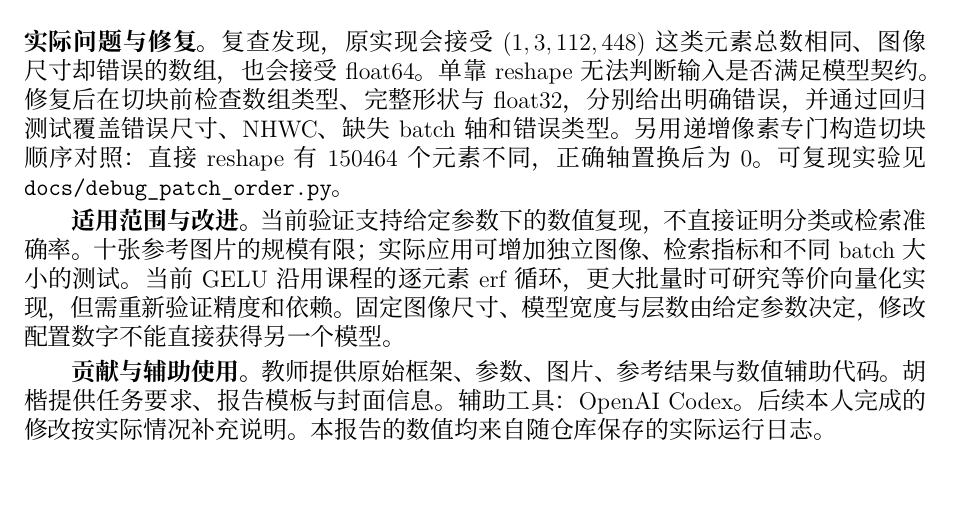
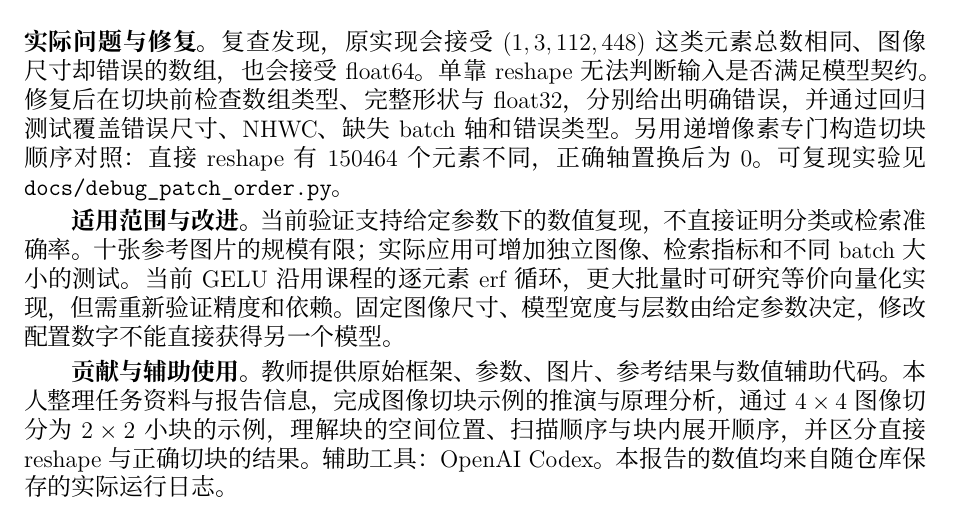
Before and after one commit to mmga-137/project1-numpy, a LaTeX document (report/main.tex): part of page 4 of 5, cut so that both start at the same text. Compiled offline with XeLaTeX.

Commit message:
Document patch extraction analysis contribution

```diff
--- a/report/main.tex
+++ b/report/main.tex
@@ -239,8 +239,9 @@ $0.99999988$ 与 $1.00000000$ 之间。batch 阶段检验顺序 $[1,0,1]$，覆
 
 \textbf{贡献与辅助使用。}
 教师提供原始框架、参数、图片、参考结果与数值辅助代码。
-胡楷提供任务要求、报告模板与封面信息。
-辅助工具：OpenAI Codex。后续本人完成的修改按实际情况补充说明。
+本人整理任务资料与报告信息，完成图像切块示例的推演与原理分析，
+通过 $4\times4$ 图像切分为 $2\times2$ 小块的示例，理解块的空间位置、扫描顺序与块内展开顺序，
+并区分直接 reshape 与正确切块的结果。辅助工具：OpenAI Codex。
 本报告的数值均来自随仓库保存的实际运行日志。
 
 \newpage
```
Also changed, not shown: README.md, report/report.pdf.
